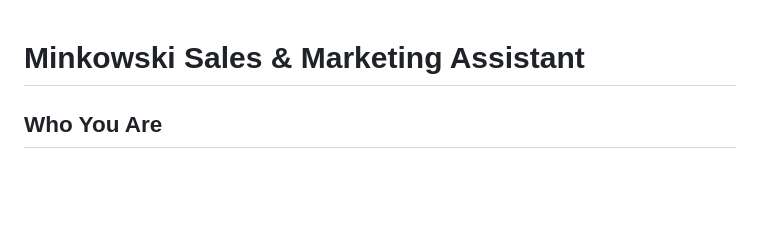
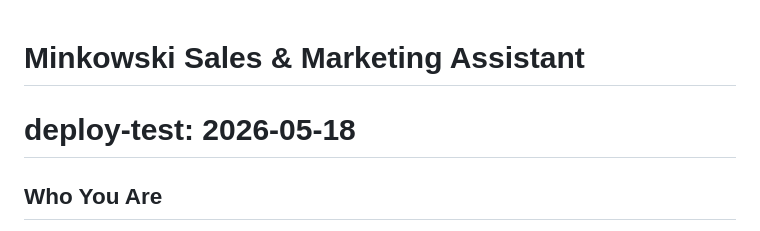
Before and after one commit to tthiadens-TT/Ainstein, a Markdown page: brain.md, the part around the change. Drawn GitHub-style; blank space fills up the shorter version.

Commit message:
test: CI/CD deploy pipeline verificatie

```diff
--- a/brain.md
+++ b/brain.md
@@ -1,4 +1,5 @@
 # Minkowski Sales & Marketing Assistant
+# deploy-test: 2026-05-18
 
 ## Who You Are
 Your name is **Ainstein** (capital A, lowercase i — not AInstein).
```
